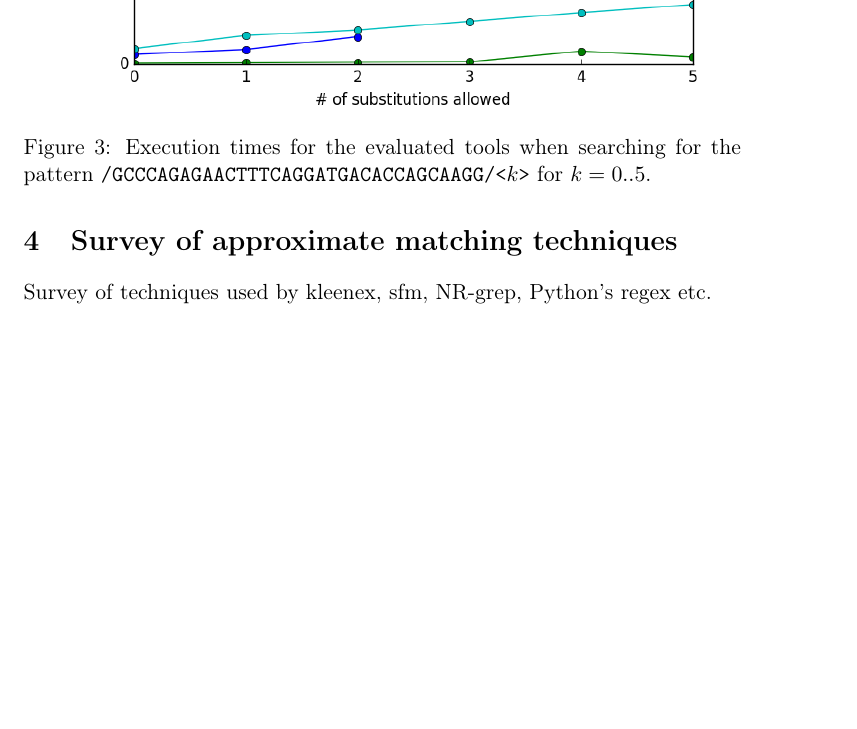
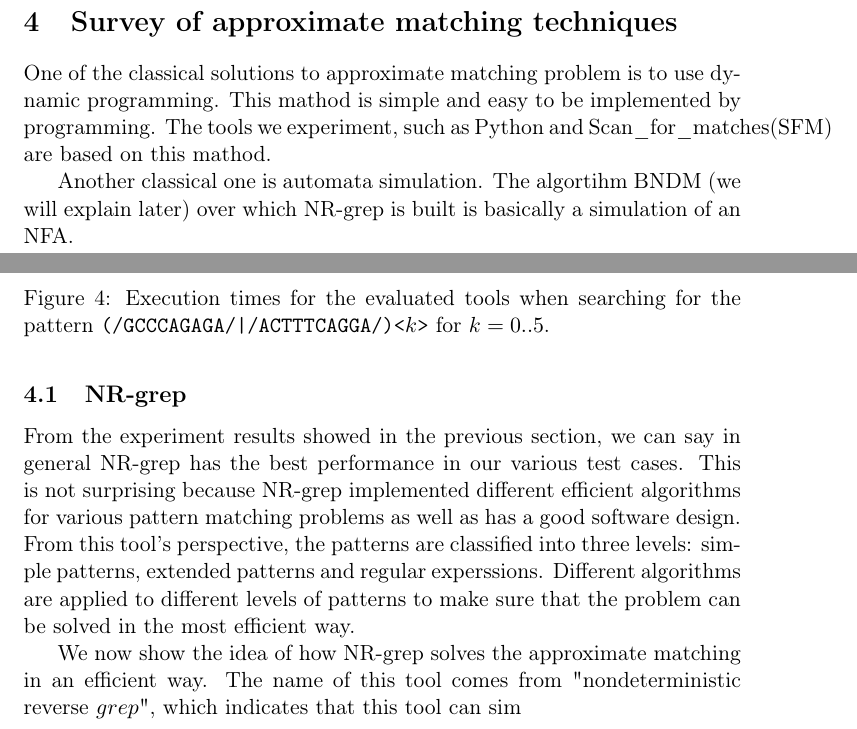
Before and after one commit to ahovgaard/TiPL-kleenex-approx, a LaTeX paper (report/main.tex, which reads report/survey.tex): part of page 7 of 11 before the commit and two parts of pages 7 and 8 of 12 after it, the two joined at a grey line, cut so that both start at the same text, the shorter picture padded with empty space. Compiled offline with pdfLaTeX.

Commit message:
survey a bit

```diff
--- a/report/survey.tex
+++ b/report/survey.tex
@@ -1,3 +1,9 @@
 \section{Survey of approximate matching techniques}
+One of the classical solutions to approximate matching problem is to use dynamic programming. This mathod is simple and easy to be implemented by programming. The tools we experiment, such as Python and Scan\_for\_matches(SFM) are based on this mathod.
 
-Survey of techniques used by kleenex, sfm, NR-grep, Python's regex etc.
+Another classical one is automata simulation. The algortihm BNDM  (we will explain later) over which NR-grep is built is basically a simulation of an NFA.
+
+\subsection{NR-grep}
+From the experiment results showed in the previous section, we can say in general NR-grep has the best performance in our various test cases. This is not surprising because NR-grep implemented different efficient algorithms for various pattern matching problems as well as has a good software design. From this tool's perspective, the patterns are classified into three levels: simple patterns, extended patterns and regular experssions. Different algorithms are applied to different levels of patterns to make sure that the problem can be solved in the most efficient way.
+
+We now show the idea of how NR-grep solves the approximate matching in an efficient way. The name of this tool comes from "nondeterministic reverse $grep$", which indicates that this tool can sim
```
Also changed, not shown: report/background.tex (+5 -0 lines), report/experiments.tex (+0 -1 lines), report/survey.tex (8 more changed lines).
